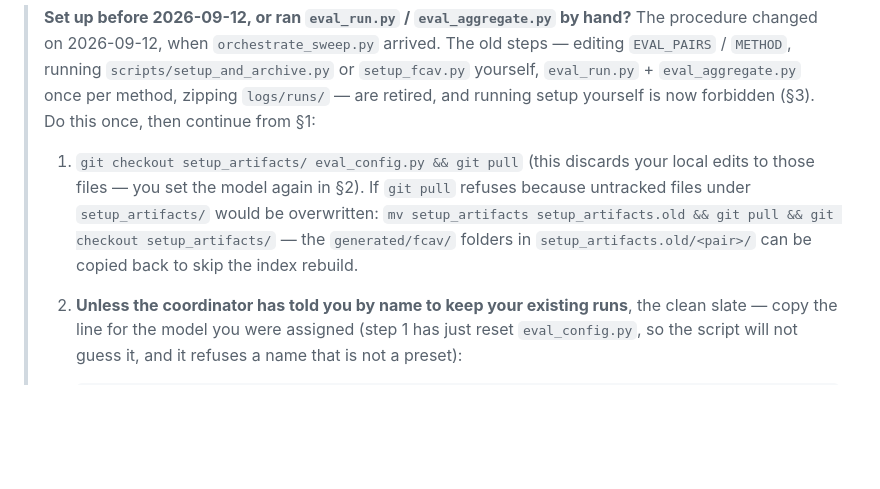
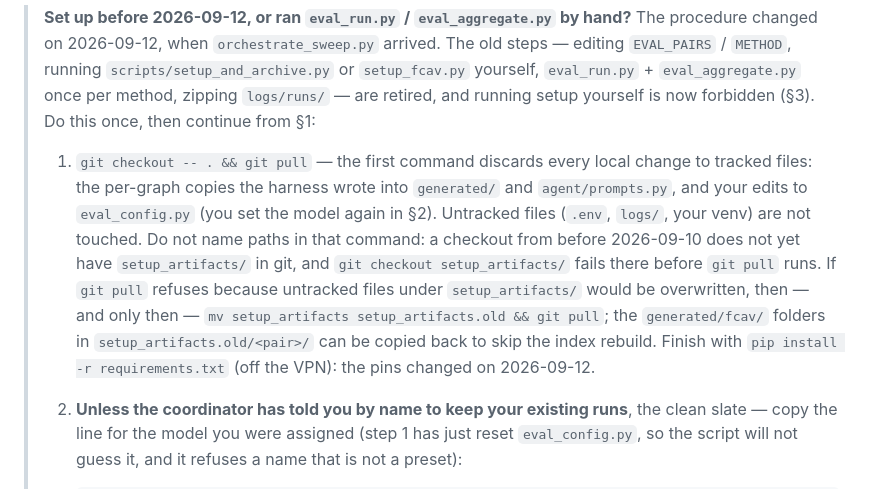
Before and after one commit to receive2/text2cypher_agent, a Markdown page: docs/EXPERIMENT_HANDOUT.md, the part around the change. GitHub-like rendering; blank space fills up the shorter version.

Commit message:
handout: the pre-2026-09-12 recovery step must not name setup_artifacts/ (absent from git in older checkouts, so the pull never ran); discard tracked changes with git checkout -- . and reinstall the pins

```diff
--- a/docs/EXPERIMENT_HANDOUT.md
+++ b/docs/EXPERIMENT_HANDOUT.md
@@ -28,12 +28,19 @@ How the harness works, every config knob and the pre-flight words: [`RUNNING_EXP
 > running setup yourself is now forbidden (§3). Do this once, then continue
 > from §1:
 >
-> 1. `git checkout setup_artifacts/ eval_config.py && git pull` (this discards
->    your local edits to those files — you set the model again in §2). If
+> 1. `git checkout -- . && git pull` — the first command discards every local
+>    change to tracked files: the per-graph copies the harness wrote into
+>    `generated/` and `agent/prompts.py`, and your edits to `eval_config.py`
+>    (you set the model again in §2). Untracked files (`.env`, `logs/`, your
+>    venv) are not touched. Do not name paths in that command: a checkout from
+>    before 2026-09-10 does not yet have `setup_artifacts/` in git, and
+>    `git checkout setup_artifacts/` fails there before `git pull` runs. If
 >    `git pull` refuses because untracked files under `setup_artifacts/` would
->    be overwritten: `mv setup_artifacts setup_artifacts.old && git pull &&
->    git checkout setup_artifacts/` — the `generated/fcav/` folders in
->    `setup_artifacts.old/<pair>/` can be copied back to skip the index rebuild.
+>    be overwritten, then — and only then — `mv setup_artifacts
+>    setup_artifacts.old && git pull`; the `generated/fcav/` folders in
+>    `setup_artifacts.old/<pair>/` can be copied back to skip the index
+>    rebuild. Finish with `pip install -r requirements.txt` (off the VPN): the
+>    pins changed on 2026-09-12.
 > 2. **Unless the coordinator has told you by name to keep your existing
 >    runs**, the clean slate — copy the line for the model you were assigned
 >    (step 1 has just reset `eval_config.py`, so the script will not guess it,
```
